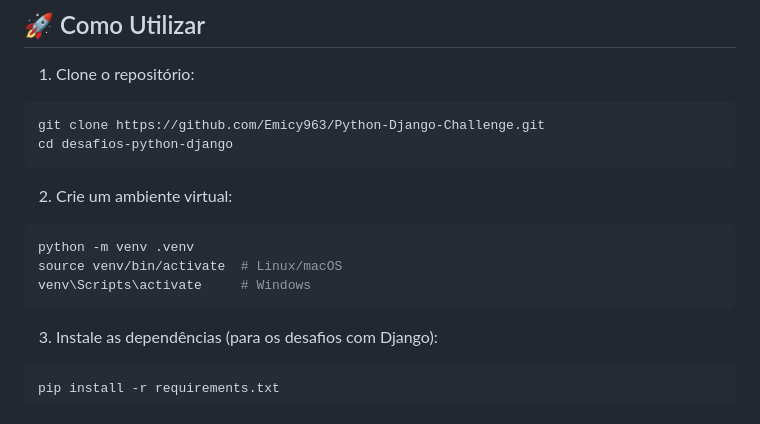
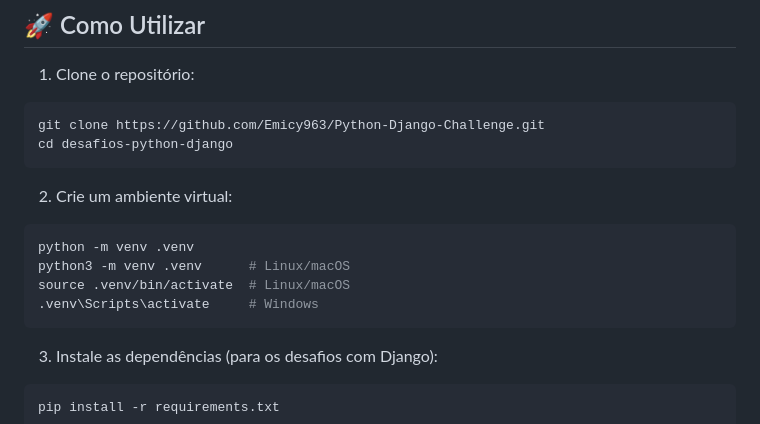
Before and after one commit to Emicy963/50-Days-Code-Challenge, a Markdown page: README.md, the part around the change. Rendered like a GitHub page.

````diff
--- a/README.md
+++ b/README.md
@@ -60,8 +60,9 @@ cd desafios-python-django
 
 ```bash
 python -m venv .venv
-source venv/bin/activate  # Linux/macOS
-venv\Scripts\activate     # Windows
+python3 -m venv .venv      # Linux/macOS
+source .venv/bin/activate  # Linux/macOS
+.venv\Scripts\activate     # Windows
 ```
 
 3. Instale as dependências (para os desafios com Django):
````
